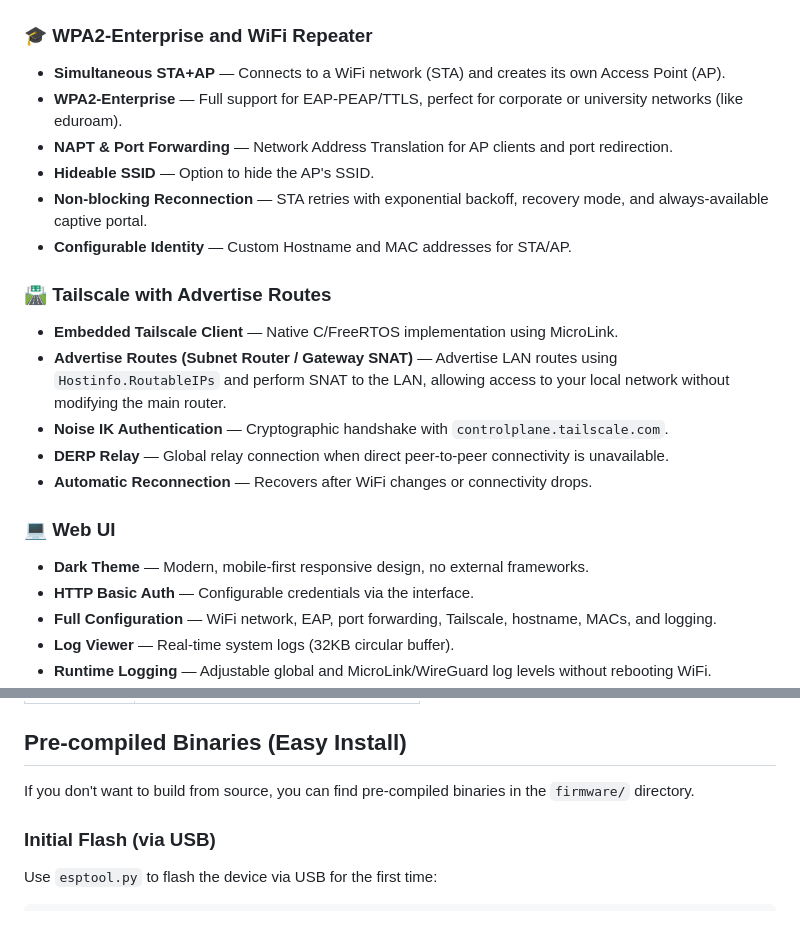
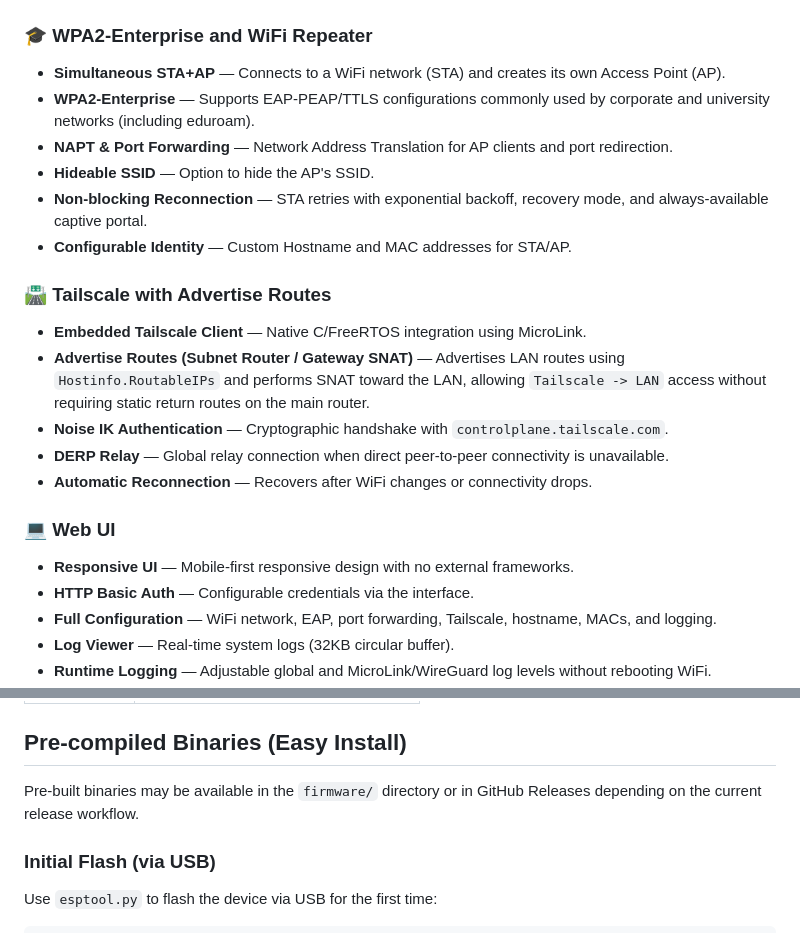
Before and after one commit to soyunomas/esp32-s3-tailscale-enterprise, a Markdown page: README.md, 2 parts joined by grey strips. Drawn GitHub-style.

```diff
--- a/README.md
+++ b/README.md
@@ -18,21 +18,21 @@ All configuration is done via a **professional web interface** served from the d
 
 ### 🎓 WPA2-Enterprise and WiFi Repeater
 - **Simultaneous STA+AP** — Connects to a WiFi network (STA) and creates its own Access Point (AP).
-- **WPA2-Enterprise** — Full support for EAP-PEAP/TTLS, perfect for corporate or university networks (like eduroam).
+- **WPA2-Enterprise** — Supports EAP-PEAP/TTLS configurations commonly used by corporate and university networks (including eduroam).
 - **NAPT & Port Forwarding** — Network Address Translation for AP clients and port redirection.
 - **Hideable SSID** — Option to hide the AP's SSID.
 - **Non-blocking Reconnection** — STA retries with exponential backoff, recovery mode, and always-available captive portal.
 - **Configurable Identity** — Custom Hostname and MAC addresses for STA/AP.
 
 ### 🛣️ Tailscale with Advertise Routes
-- **Embedded Tailscale Client** — Native C/FreeRTOS implementation using MicroLink.
-- **Advertise Routes (Subnet Router / Gateway SNAT)** — Advertise LAN routes using `Hostinfo.RoutableIPs` and perform SNAT to the LAN, allowing access to your local network without modifying the main router.
+- **Embedded Tailscale Client** — Native C/FreeRTOS integration using MicroLink.
+- **Advertise Routes (Subnet Router / Gateway SNAT)** — Advertises LAN routes using `Hostinfo.RoutableIPs` and performs SNAT toward the LAN, allowing `Tailscale -> LAN` access without requiring static return routes on the main router.
 - **Noise IK Authentication** — Cryptographic handshake with `controlplane.tailscale.com`.
 - **DERP Relay** — Global relay connection when direct peer-to-peer connectivity is unavailable.
 - **Automatic Reconnection** — Recovers after WiFi changes or connectivity drops.
 
 ### 💻 Web UI
-- **Dark Theme** — Modern, mobile-first responsive design, no external frameworks.
+- **Responsive UI** — Mobile-first responsive design with no external frameworks.
 - **HTTP Basic Auth** — Configurable credentials via the interface.
 - **Full Configuration** — WiFi network, EAP, port forwarding, Tailscale, hostname, MACs, and logging.
 - **Log Viewer** — Real-time system logs (32KB circular buffer).
@@ -54,7 +54,7 @@ All configuration is done via a **professional web interface** served from the d
 
 ## Pre-compiled Binaries (Easy Install)
 
-If you don't want to build from source, you can find pre-compiled binaries in the `firmware/` directory.
+Pre-built binaries may be available in the `firmware/` directory or in GitHub Releases depending on the current release workflow.
 
 ### Initial Flash (via USB)
 
```
Also changed, not shown: other parts of README.md (+3 -103 lines).
